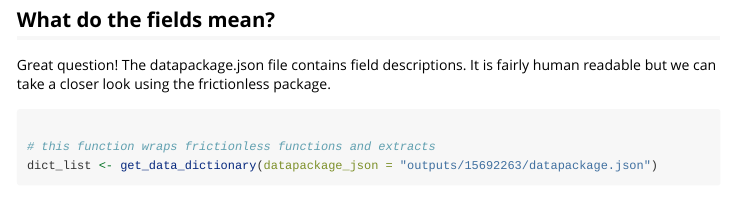
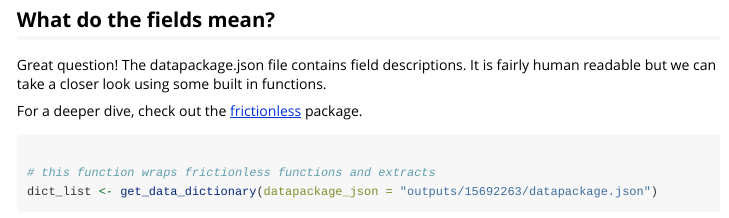
Before and after one commit to viralemergence/virionData, an R Markdown document (vignettes/virionData.Rmd): the page in a window 1100 px wide, from 2300 px down. Rendered offline with R 4.5, knitr and Pandoc, with nearby package versions; some code elsewhere in the file could not run offline; long lines of code are wrapped.

Commit message:
updating getting started vignette

````diff
--- a/vignettes/virionData.Rmd
+++ b/vignettes/virionData.Rmd
@@ -107,7 +107,10 @@ required_items |>
 ## What do the fields mean?
 
 Great question! The datapackage.json file contains field descriptions.
-It is fairly human readable but we can take a closer look using the frictionless package.
+It is fairly human readable but we can take a closer look using some
+built in functions.
+
+For a deeper dive, check out the [frictionless](https://docs.ropensci.org/frictionless/) package.
 
 ```{r frictionless}
 
````
